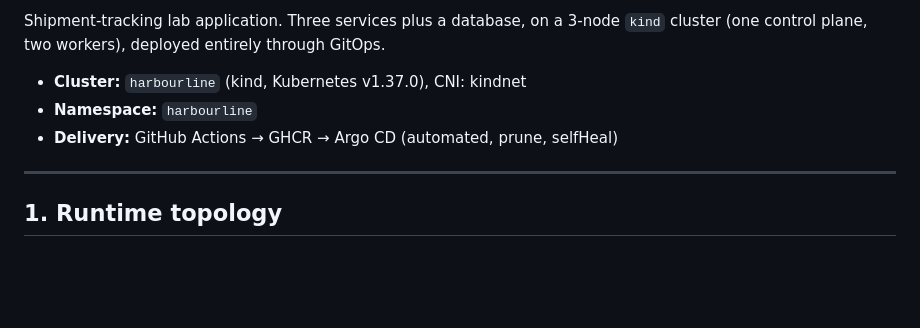
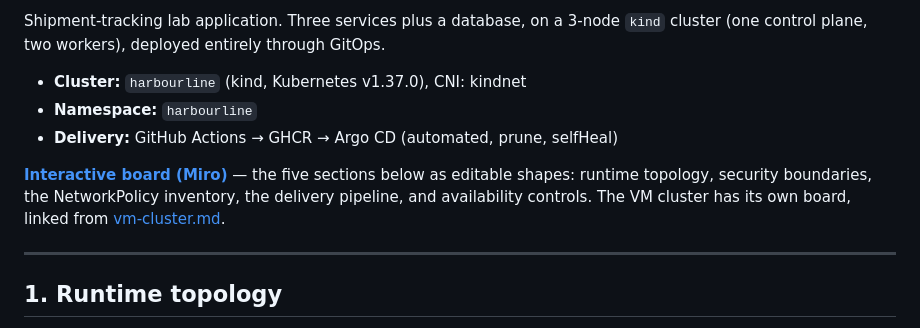
Before and after one commit to rkhnania/harbourline-k8s-lab, a Markdown page: docs/architecture.md, the part around the change. GitHub-like rendering; blank space fills up the shorter version.

Commit message:
Link the kind cluster architecture board

```diff
--- a/docs/architecture.md
+++ b/docs/architecture.md
@@ -9,6 +9,11 @@ Shipment-tracking lab application. Three services plus a database, on a 3-node
 - **Cluster:** `harbourline` (kind, Kubernetes v1.37.0), CNI: kindnet
 - **Namespace:** `harbourline`
 - **Delivery:** GitHub Actions → GHCR → Argo CD (automated, prune, selfHeal)
+
+**[Interactive board (Miro)](https://miro.com/app/board/uXjVEZuyfiI=/)** — the
+five sections below as editable shapes: runtime topology, security boundaries,
+the NetworkPolicy inventory, the delivery pipeline, and availability controls.
+The VM cluster has its own board, linked from [vm-cluster.md](vm-cluster.md).
 
 ---
 
```
